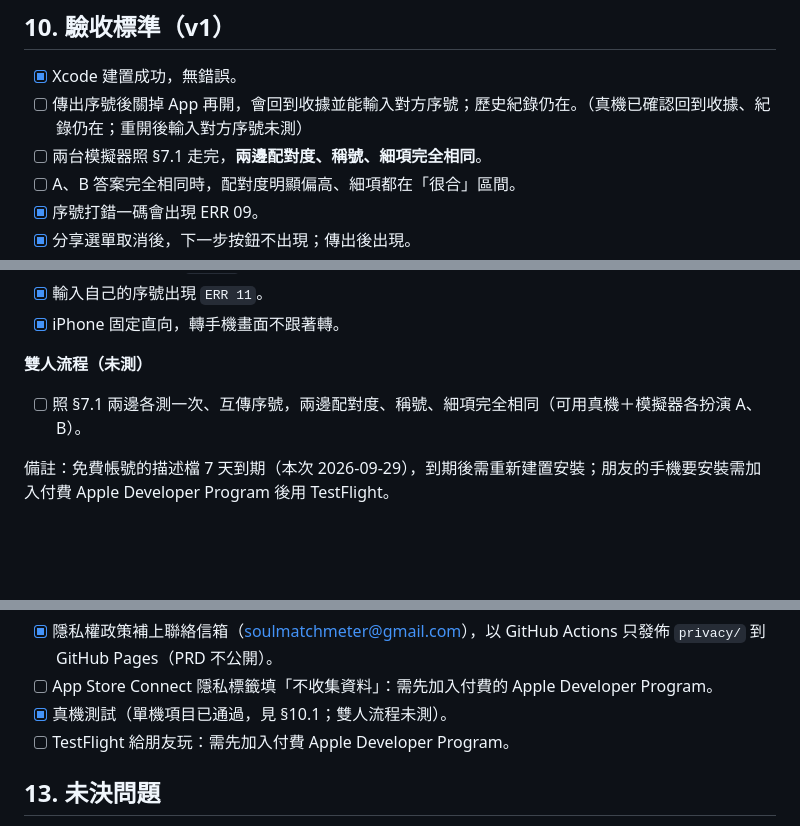
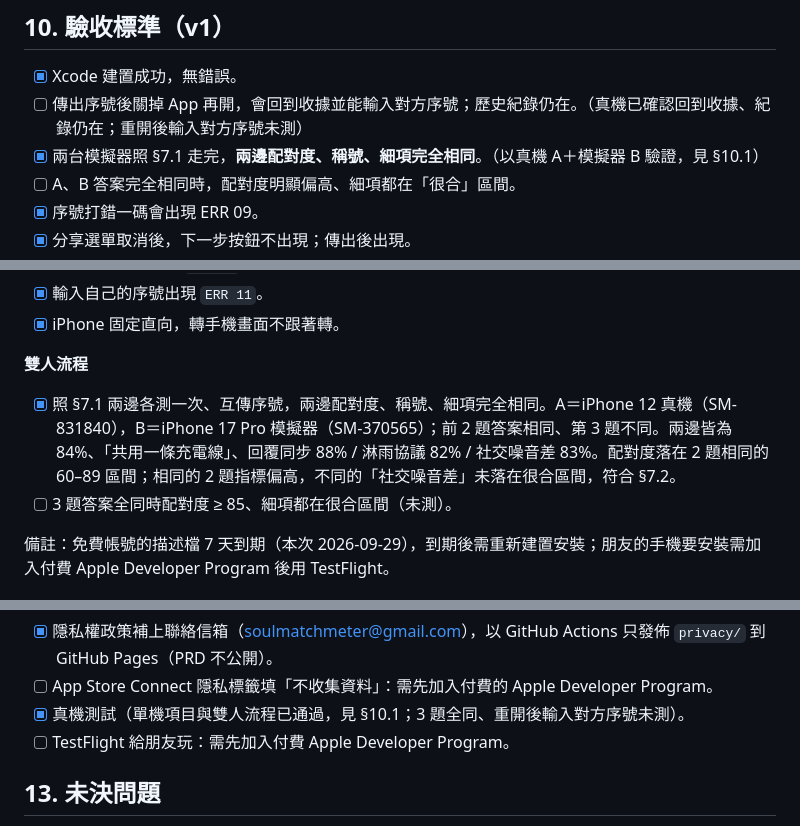
Before and after one commit to vvayHuang/soul-match-meter, a Markdown page: docs/PRD.md, 3 parts joined by grey strips. Drawn GitHub-style; blank space fills up the shorter version.

Commit message:
Record two-person pairing test in PRD
A real iPhone (A) and a simulator (B) produced identical reports: 84%,
same title and metrics, with two of three answers matching. The
all-answers-identical case remains untested.

Co-Authored-By: Claude Opus 5.5 <noreply@anthropic.com>

```diff
--- a/docs/PRD.md
+++ b/docs/PRD.md
@@ -143,7 +143,7 @@ A 和 B 的報告完全相同。
 
 - [x] Xcode 建置成功，無錯誤。
 - [ ] 傳出序號後關掉 App 再開，會回到收據並能輸入對方序號；歷史紀錄仍在。（真機已確認回到收據、紀錄仍在；重開後輸入對方序號未測）
-- [ ] 兩台模擬器照 §7.1 走完，**兩邊配對度、稱號、細項完全相同**。
+- [x] 兩台模擬器照 §7.1 走完，**兩邊配對度、稱號、細項完全相同**。（以真機 A＋模擬器 B 驗證，見 §10.1）
 - [ ] A、B 答案完全相同時，配對度明顯偏高、細項都在「很合」區間。
 - [x] 序號打錯一碼會出現 ERR 09。
 - [x] 分享選單取消後，下一步按鈕不出現；傳出後出現。
@@ -165,8 +165,9 @@ A 和 B 的報告完全相同。
 - [x] 輸入自己的序號出現 `ERR 11`。
 - [x] iPhone 固定直向，轉手機畫面不跟著轉。
 
-**雙人流程（未測）**
-- [ ] 照 §7.1 兩邊各測一次、互傳序號，兩邊配對度、稱號、細項完全相同（可用真機＋模擬器各扮演 A、B）。
+**雙人流程**
+- [x] 照 §7.1 兩邊各測一次、互傳序號，兩邊配對度、稱號、細項完全相同。A＝iPhone 12 真機（SM-831840），B＝iPhone 17 Pro 模擬器（SM-370565）；前 2 題答案相同、第 3 題不同。兩邊皆為 84%、「共用一條充電線」、回覆同步 88% / 淋雨協議 82% / 社交噪音差 83%。配對度落在 2 題相同的 60–89 區間；相同的 2 題指標偏高，不同的「社交噪音差」未落在很合區間，符合 §7.2。
+- [ ] 3 題答案全同時配對度 ≥ 85、細項都在很合區間（未測）。
 
 備註：免費帳號的描述檔 7 天到期（本次 2026-09-29），到期後需重新建置安裝；朋友的手機要安裝需加入付費 Apple Developer Program 後用 TestFlight。
 
@@ -194,7 +195,7 @@ A 和 B 的報告完全相同。
 - [x] 隱私清單 `PrivacyInfo.xcprivacy`、隱私權政策文字（`privacy/privacy-policy.md`）。
 - [x] 隱私權政策補上聯絡信箱（soulmatchmeter@gmail.com），以 GitHub Actions 只發佈 `privacy/` 到 GitHub Pages（PRD 不公開）。
 - [ ] App Store Connect 隱私標籤填「不收集資料」：需先加入付費的 Apple Developer Program。
-- [x] 真機測試（單機項目已通過，見 §10.1；雙人流程未測）。
+- [x] 真機測試（單機項目與雙人流程已通過，見 §10.1；3 題全同、重開後輸入對方序號未測）。
 - [ ] TestFlight 給朋友玩：需先加入付費 Apple Developer Program。
 
 ## 13. 未決問題
```
